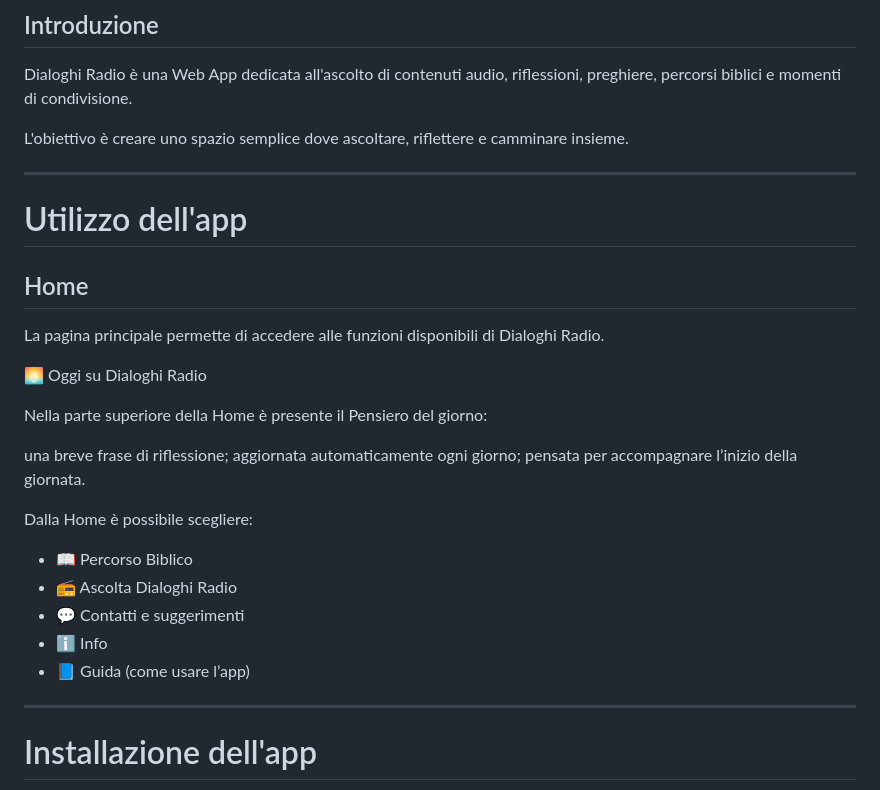
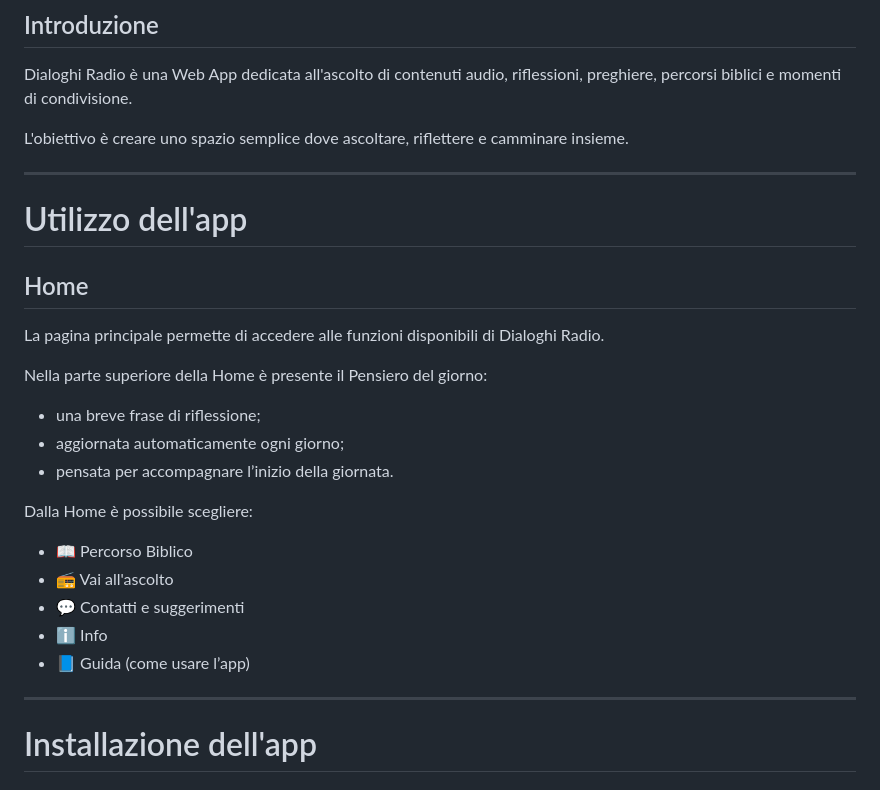
Before and after one commit to dialoghiradio/DR, a Markdown page: documentazione/guida_utente.md, the part around one of its changes. Rendered like a GitHub page.

```diff
--- a/documentazione/guida_utente.md
+++ b/documentazione/guida_utente.md
@@ -13,7 +13,6 @@ L'obiettivo è creare uno spazio semplice dove ascoltare,
 riflettere e camminare insieme.
 
 ---
-
 # Utilizzo dell'app
 
 ## Home
@@ -21,21 +20,20 @@ riflettere e camminare insieme.
 La pagina principale permette di accedere alle funzioni disponibili
 di Dialoghi Radio.
 
-🌅 Oggi su Dialoghi Radio
-
 Nella parte superiore della Home è presente il Pensiero del giorno:
 
-una breve frase di riflessione;
-aggiornata automaticamente ogni giorno;
-pensata per accompagnare l’inizio della giornata.
+- una breve frase di riflessione;
+- aggiornata automaticamente ogni giorno;
+- pensata per accompagnare l’inizio della giornata.
 
 Dalla Home è possibile scegliere:
 
 - 📖 Percorso Biblico
-- 📻 Ascolta Dialoghi Radio
+- 📻 Vai all'ascolto
 - 💬 Contatti e suggerimenti
 - ℹ️ Info
 - 📘 Guida (come usare l’app)
+
 ---
 
 # Installazione dell'app
```
Also changed, not shown: other parts of documentazione/guida_utente.md (+36 -33 lines).
